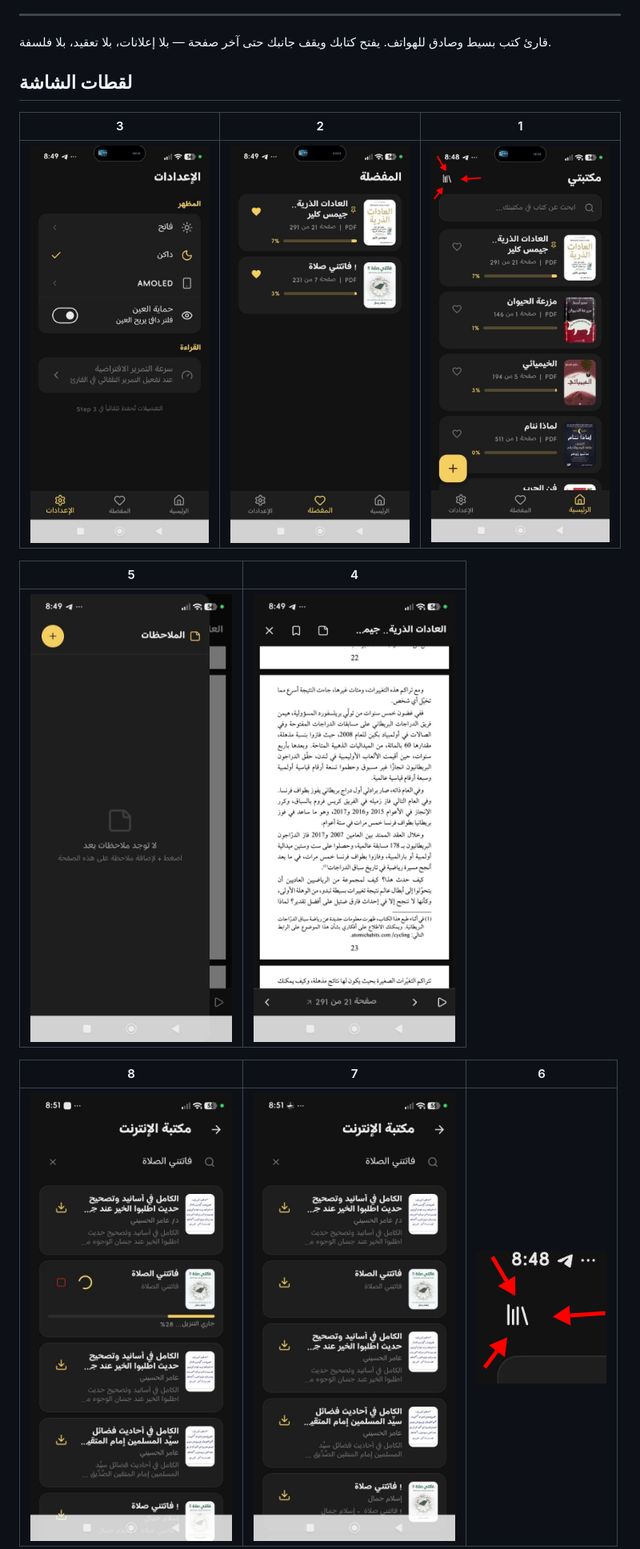
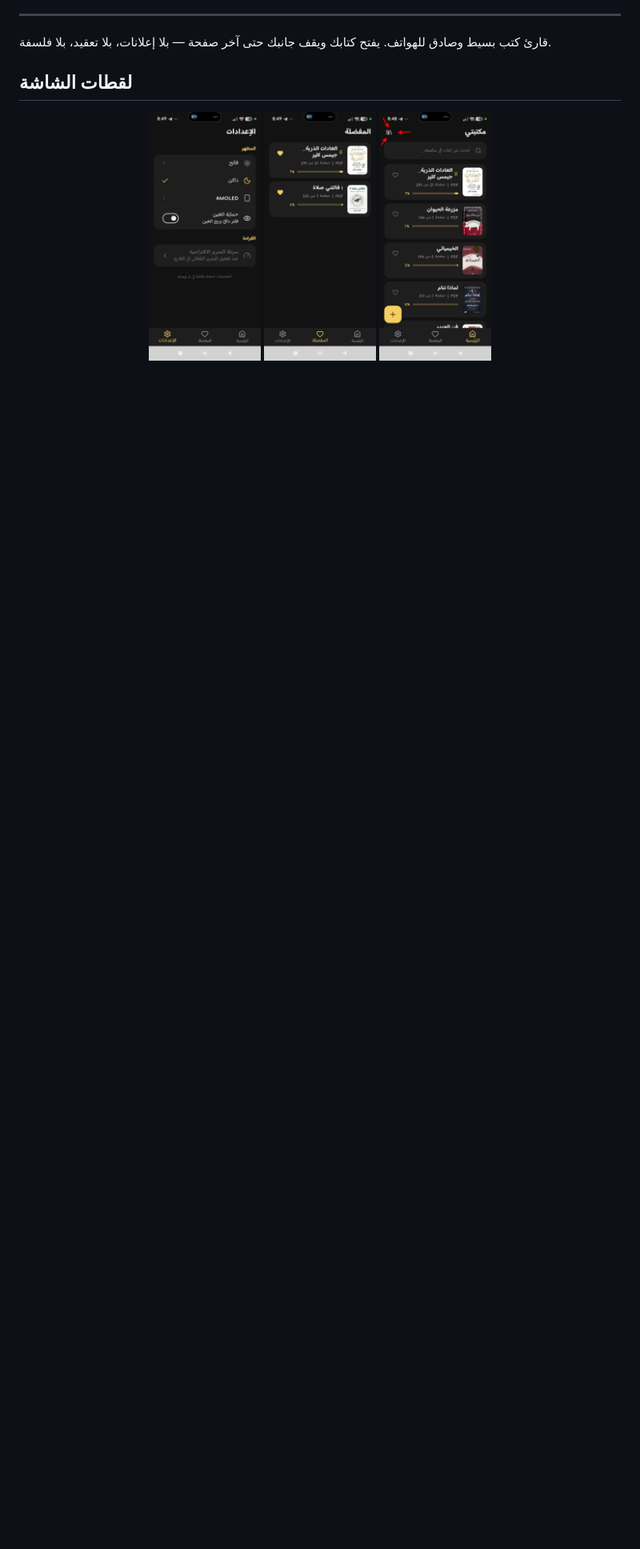
Before and after one commit to ID-KM/midad, a Markdown page: README.md, the part around one of its changes. Shown at 80% size. Drawn GitHub-style; blank space fills up the shorter version.

```diff
--- a/README.md
+++ b/README.md
@@ -11,16 +11,10 @@
 
 ## لقطات الشاشة
 
-| 3 | 2 | 1 |
-| --- | --- | --- |
-| ![شاشة 3](assets/app/screenshot-3.jpg) | ![شاشة 2](assets/app/screenshot-2.jpg) | ![شاشة 1](assets/app/screenshot-1.png) |
-
-| 5 | 4 |
-| --- | --- |
-| ![شاشة 5](assets/app/screenshot-5.jpg) | ![شاشة 4](assets/app/screenshot-4.jpg) |
-
-| 8 | 7 | 6 |
-| --- | --- | --- |
-| ![شاشة 8](assets/app/screenshot-8.jpg) | ![شاشة 7](assets/app/screenshot-7.jpg) | ![شاشة 6](assets/app/screenshot-6.png) |
+<p align="center">
+  <img src="assets/app/screenshot-3.jpg" width="140" alt="شاشة 3" />
+  <img src="assets/app/screenshot-2.jpg" width="140" alt="شاشة 2" />
+  <img src="assets/app/screenshot-1.png" width="140" alt="شاشة 1" />
+</p>
 
 <p align="center">
```
Also changed, not shown: other parts of README.md (+12 -1 lines).
